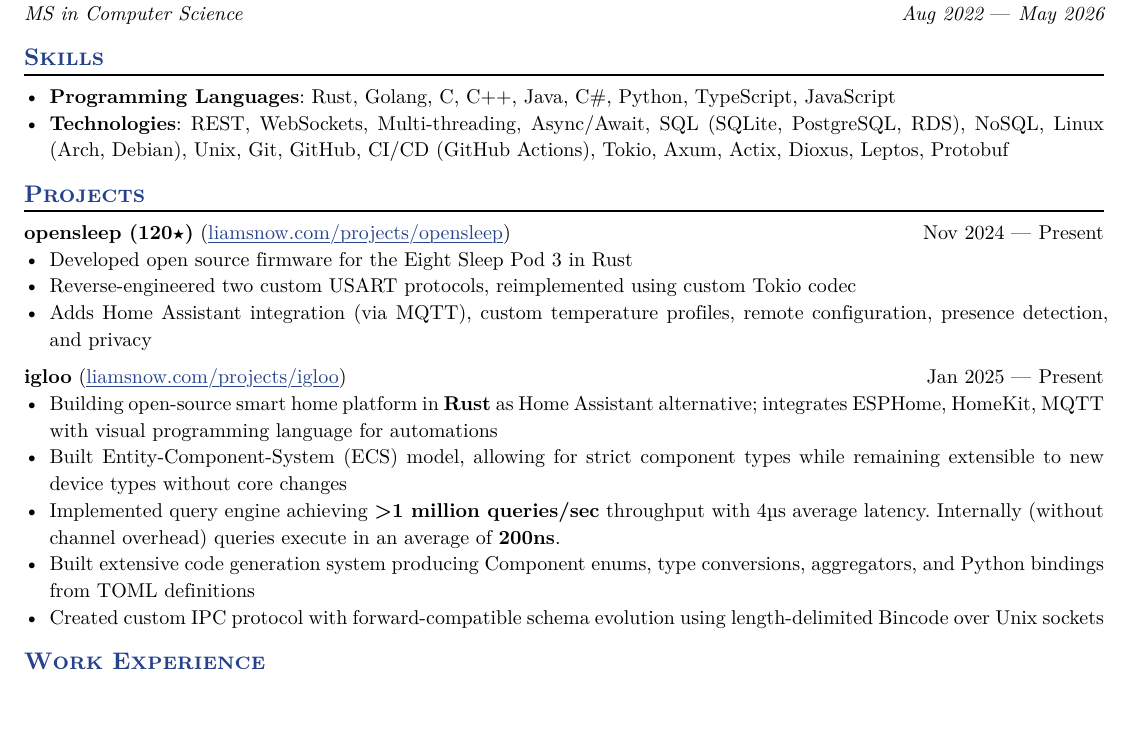
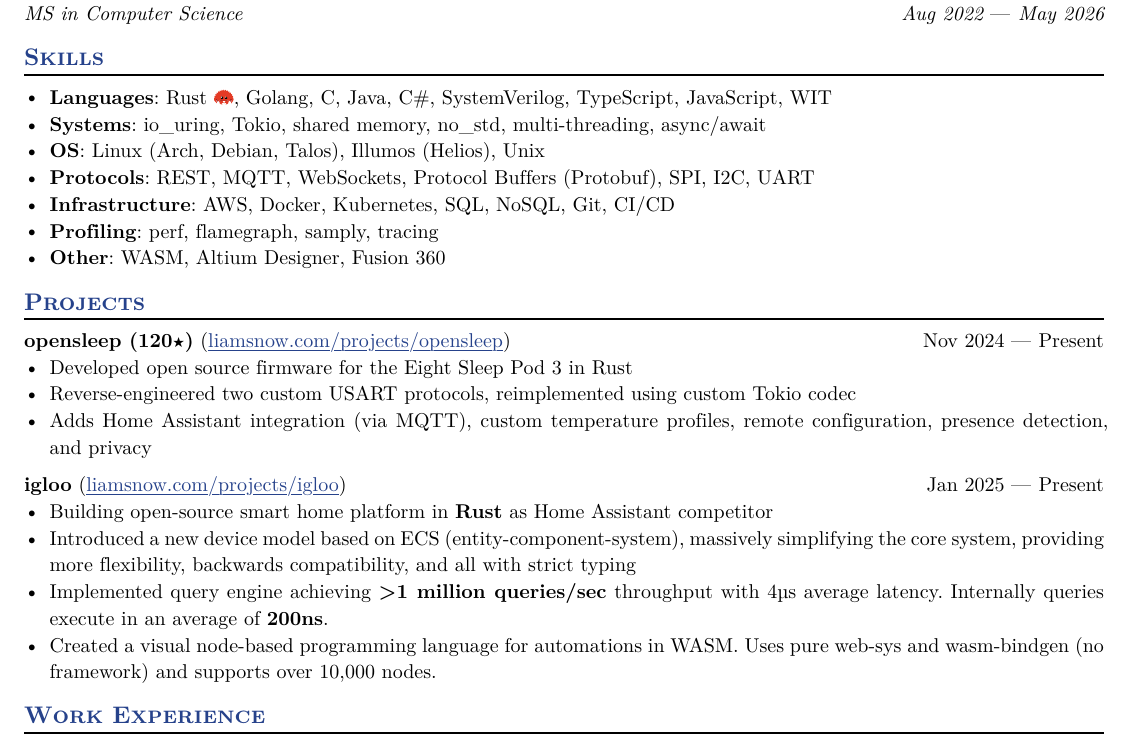
Before and after one commit to LiamSnow/resume, a Typst document (resume.typ): part of the page before the commit and part of page 1 of 2 after it, cut so that both start at the same text, the shorter picture padded with empty space. The pictures show the PDF file resume.pdf that the author committed with the source.

Commit message:
rewrote skills, updated igloo

```diff
--- a/resume.typ
+++ b/resume.typ
@@ -39,8 +39,13 @@
 )
 
 == Skills
-- *Programming Languages*: Rust, Golang, C, C++, Java, C\#, Python, TypeScript, JavaScript
-- *Technologies*: REST, WebSockets, Multi-threading, Async/Await, SQL (SQLite, PostgreSQL, RDS), NoSQL, Linux (Arch, Debian), Unix, Git, GitHub, CI/CD (GitHub Actions), Tokio, Axum, Actix, Dioxus, Leptos, Protobuf
+- *Languages*: Rust #box(image("cuddlyferris.svg", width: 10pt)), Golang, C, Java, C\#, SystemVerilog, TypeScript, JavaScript, WIT
+- *Systems*: io\_uring, Tokio, shared memory, no\_std, multi-threading, async/await
+- *OS*: Linux (Arch, Debian, Talos), Illumos (Helios), Unix
+- *Protocols*: REST, MQTT, WebSockets, Protocol Buffers (Protobuf), SPI, I2C, UART
+- *Infrastructure*: AWS, Docker, Kubernetes, SQL, NoSQL, Git, CI/CD
+- *Profiling*: perf, flamegraph, samply, tracing
+- *Other*: WASM, Altium Designer, Fusion 360
 
 == Projects
 
@@ -59,11 +64,10 @@
   dates: dates-helper(start-date: "Jan 2025", end-date: "Present"),
   url: "liamsnow.com/projects/igloo",
 )
-- Building open-source smart home platform in *Rust* as Home Assistant alternative; integrates ESPHome, HomeKit, MQTT with visual programming language for automations
-- Built Entity-Component-System (ECS) model, allowing for strict component types while remaining extensible to new device types without core changes
-- Implemented query engine achieving *>1 million queries/sec* throughput with 4µs average latency. Internally (without channel overhead) queries execute in an average of *200ns*.
-- Built extensive code generation system producing Component enums, type conversions, aggregators, and Python bindings from TOML definitions
-- Created custom IPC protocol with forward-compatible schema evolution using length-delimited Bincode over Unix sockets
+- Building open-source smart home platform in *Rust* as Home Assistant competitor
+- Introduced a new device model based on ECS (entity-component-system), massively simplifying the core system, providing more flexibility, backwards compatibility, and all with strict typing
+- Implemented query engine achieving *>1 million queries/sec* throughput with 4µs average latency. Internally queries execute in an average of *200ns*.
+- Created a visual node-based programming language for automations in WASM. Uses pure web-sys and wasm-bindgen (no framework) and supports over 10,000 nodes.
 
 == Work Experience
 
```
Also changed, not shown: cuddlyferris.svg (added), resume.pdf.
